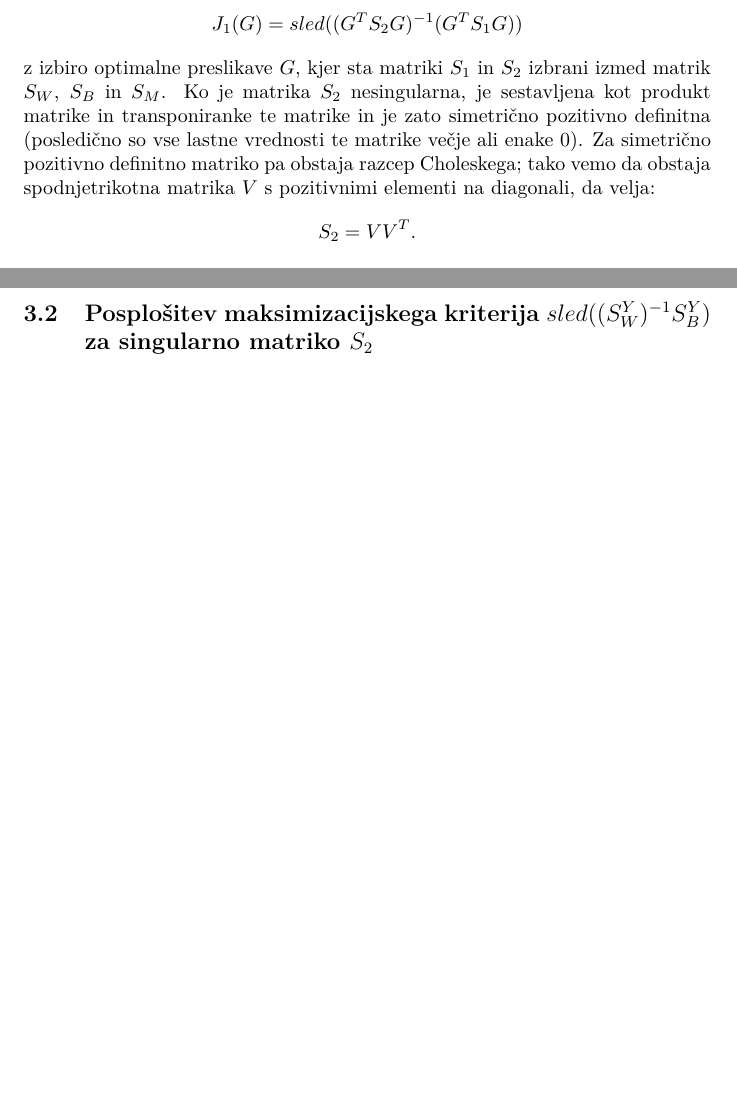
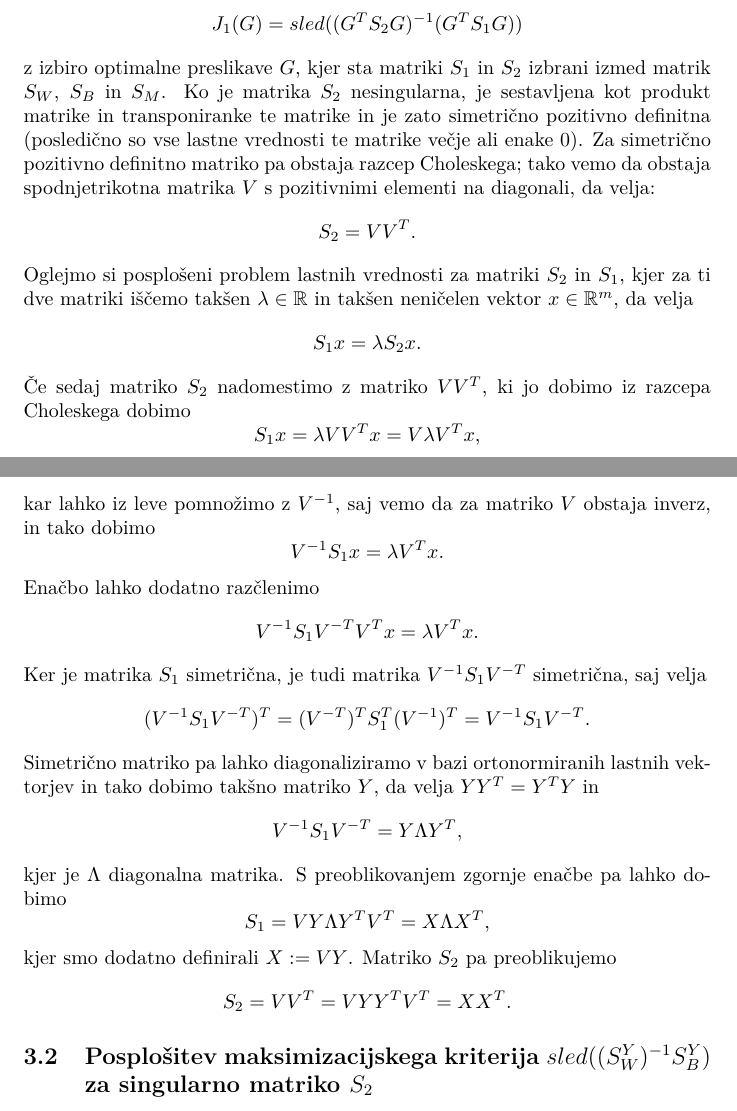
Before and after one commit to jernejbanevec/Diplomsko-delo, a LaTeX thesis (diploma/diploma.tex): two parts of pages 12 and 13 of 14, joined at a grey line, cut so that both start at the same text, the shorter picture padded with empty space. Compiled offline with pdfLaTeX.

Commit message:
Izpeljava posplošenega problema lastnih vrednosti.

```diff
--- a/diploma/diploma.tex
+++ b/diploma/diploma.tex
@@ -826,8 +826,47 @@ $$J_1(G) = sled((G^T S_2 G)^{-1} (G^T S_1 G))$$
 z izbiro optimalne preslikave $G$, kjer sta matriki $S_1$ in $S_2$ izbrani izmed matrik $S_W$, $S_B$ in $S_M$. Ko je matrika $S_2$ nesingularna, je sestavljena kot produkt matrike in transponiranke te matrike in je zato simetrično pozitivno definitna (posledično so vse lastne vrednosti te matrike večje ali enake 0). Za simetrično pozitivno definitno matriko pa obstaja razcep Choleskega; tako vemo da obstaja spodnjetrikotna matrika $V$ s pozitivnimi elementi na diagonali, da velja:
 $$ S_2 = V V^T \text{.}
 $$
-
-
+Oglejmo si posplošeni problem lastnih vrednosti za matriki $S_2$ in $S_1$, kjer za ti dve matriki iščemo takšen $\lambda \in \mathbb{R}$ in takšen neničelen vektor $x \in \mathbb{R}^m$, da velja
+$$
+S_1 x = \lambda S_2 x
+\text{.}
+$$
+Če sedaj matriko $S_2$ nadomestimo z matriko $VV^T$, ki jo dobimo iz razcepa Choleskega dobimo
+$$
+S_1 x = \lambda V V^T x = V \lambda V^T x
+\text{,}
+$$
+kar lahko iz leve pomnožimo z $V^{-1}$, saj vemo da za matriko $V$ obstaja inverz, in tako dobimo
+$$
+V^{-1} S_1 x = \lambda V^T x
+\text{.}
+$$
+Enačbo lahko dodatno razčlenimo
+$$
+V^{-1} S_1 V^{-T} V^T x = \lambda V^T x
+\text{.}
+$$
+Ker je matrika $S_1$ simetrična, je tudi matrika $V^{-1} S_1 V^{-T}$ simetrična, saj velja
+$$
+(V^{-1} S_1 V^{-T})^T =  (V^{-T})^T S_1^T (V^{-1})^T =  V^{-1} S_1 V^{-T}
+\text{.}
+$$
+Simetrično matriko pa lahko diagonaliziramo v bazi ortonormiranih lastnih vektorjev in tako dobimo takšno matriko $Y$, da velja $Y Y^T = Y^T Y$ in
+$$
+V^{-1} S_1 V^{-T} = Y \Lambda Y^T
+\text{,}
+$$
+kjer je $\Lambda$ diagonalna matrika. S preoblikovanjem zgornje enačbe pa lahko dobimo
+$$
+S_1 = VY \Lambda Y^TV^T = X \Lambda X^T
+\text{,}
+$$
+kjer smo dodatno definirali $X := VY$.
+Matriko $S_2$ pa preoblikujemo
+$$
+S_2 = VV^T = VYY^TV^T = XX^T
+\text{.}
+$$
 \subsection{Posplošitev maksimizacijskega kriterija $sled((S_W^Y)^{-1}S_B^Y)$ za singularno matriko $S_2$}
 
 \section{Algoritem}
```
Also changed, not shown: diploma/diploma.pdf, 2 other files.
